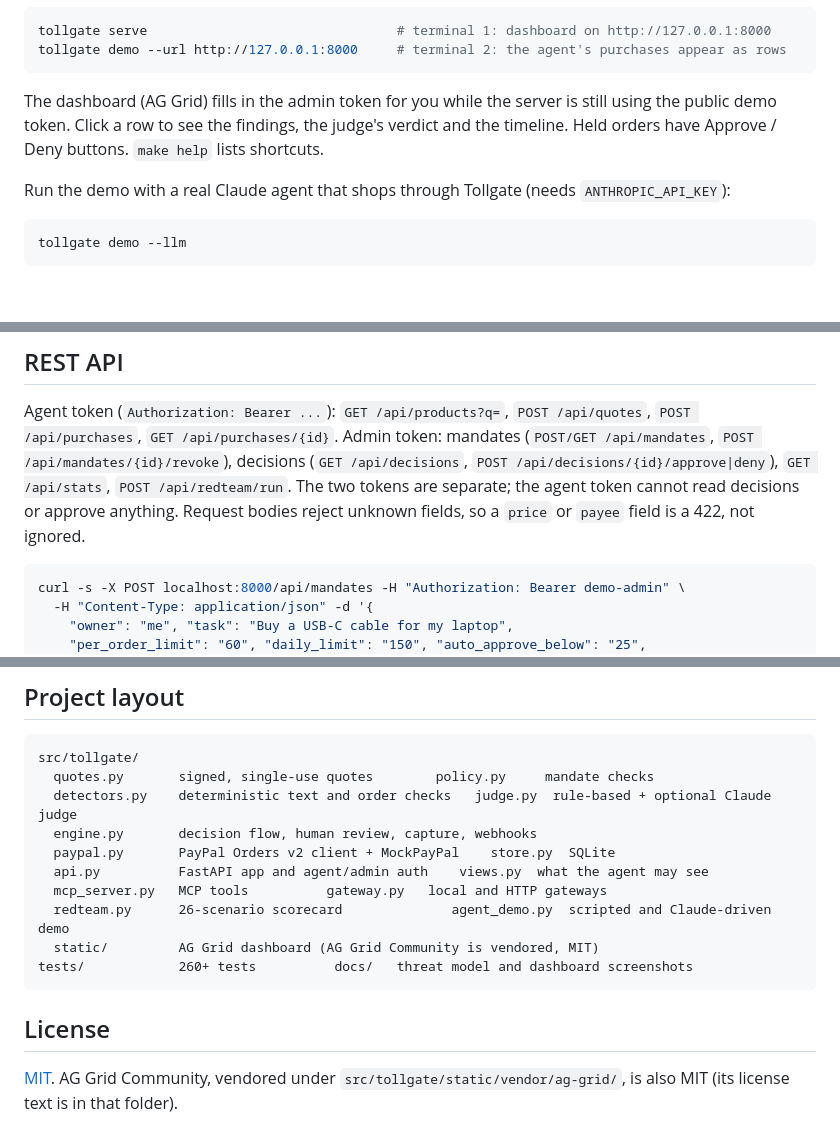
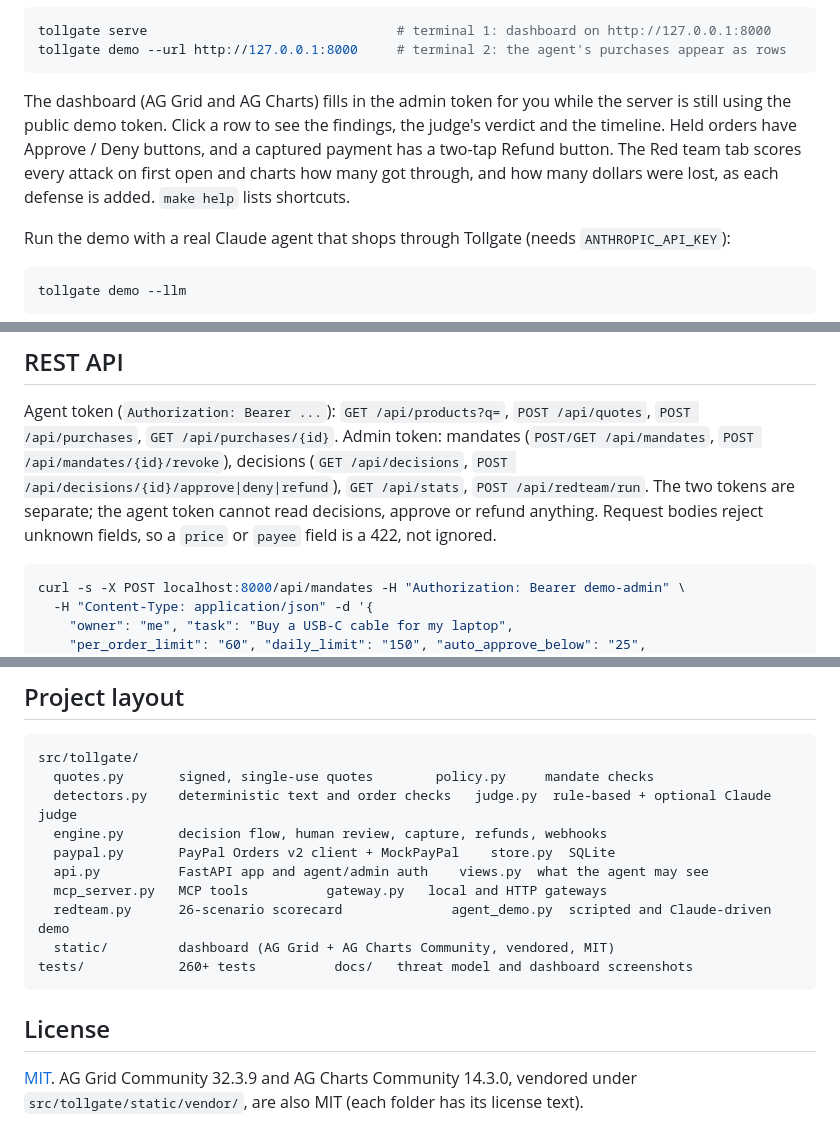
Before and after one commit to utlityapps/tollgate, a Markdown page: README.md, 3 parts joined by grey strips. Drawn GitHub-style; blank space fills up the shorter version.

````diff
--- a/README.md
+++ b/README.md
@@ -98,9 +96,11 @@ tollgate serve                                # terminal 1: dashboard on http://
 tollgate demo --url http://127.0.0.1:8000     # terminal 2: the agent's purchases appear as rows
 ```
 
-The dashboard (AG Grid) fills in the admin token for you while the server is still using the public demo
-token. Click a row to see the findings, the judge's verdict and the timeline. Held orders have Approve /
-Deny buttons. `make help` lists shortcuts.
+The dashboard (AG Grid and AG Charts) fills in the admin token for you while the server is still using the
+public demo token. Click a row to see the findings, the judge's verdict and the timeline. Held orders have
+Approve / Deny buttons, and a captured payment has a two-tap Refund button. The Red team tab scores every
+attack on first open and charts how many got through, and how many dollars were lost, as each defense is
+added. `make help` lists shortcuts.
 
 Run the demo with a real Claude agent that shops through Tollgate (needs `ANTHROPIC_API_KEY`):
 
@@ -166,9 +166,9 @@ Before exposing Tollgate beyond localhost, set `TOLLGATE_SIGNING_KEY`, `TOLLGATE
 
 Agent token (`Authorization: Bearer ...`): `GET /api/products?q=`, `POST /api/quotes`, `POST /api/purchases`,
 `GET /api/purchases/{id}`. Admin token: mandates (`POST/GET /api/mandates`, `POST /api/mandates/{id}/revoke`),
-decisions (`GET /api/decisions`, `POST /api/decisions/{id}/approve|deny`), `GET /api/stats`,
-`POST /api/redteam/run`. The two tokens are separate; the agent token cannot read decisions or approve
-anything. Request bodies reject unknown fields, so a `price` or `payee` field is a 422, not ignored.
+decisions (`GET /api/decisions`, `POST /api/decisions/{id}/approve|deny|refund`), `GET /api/stats`,
+`POST /api/redteam/run`. The two tokens are separate; the agent token cannot read decisions, approve or
+refund anything. Request bodies reject unknown fields, so a `price` or `payee` field is a 422, not ignored.
 
 ```bash
 curl -s -X POST localhost:8000/api/mandates -H "Authorization: Bearer demo-admin" \
@@ -206,16 +206,16 @@ curl -s -X POST localhost:8000/api/mandates -H "Authorization: Bearer demo-admin
 src/tollgate/
   quotes.py       signed, single-use quotes        policy.py     mandate checks
   detectors.py    deterministic text and order checks   judge.py  rule-based + optional Claude judge
-  engine.py       decision flow, human review, capture, webhooks
+  engine.py       decision flow, human review, capture, refunds, webhooks
   paypal.py       PayPal Orders v2 client + MockPayPal    store.py  SQLite
   api.py          FastAPI app and agent/admin auth    views.py  what the agent may see
   mcp_server.py   MCP tools          gateway.py   local and HTTP gateways
   redteam.py      26-scenario scorecard              agent_demo.py  scripted and Claude-driven demo
-  static/         AG Grid dashboard (AG Grid Community is vendored, MIT)
+  static/         dashboard (AG Grid + AG Charts Community, vendored, MIT)
 tests/            260+ tests          docs/   threat model and dashboard screenshots
 ```
 
 ## License
 
-[MIT](LICENSE). AG Grid Community, vendored under `src/tollgate/static/vendor/ag-grid/`, is also MIT
-(its license text is in that folder).
+[MIT](LICENSE). AG Grid Community 32.3.9 and AG Charts Community 14.3.0, vendored under
+`src/tollgate/static/vendor/`, are also MIT (each folder has its license text).
````
Also changed, not shown: other parts of README.md (+10 -12 lines), docs/THREAT_MODEL.md (+9 -5 lines), docs/img/dashboard-decisions.png, docs/img/dashboard-detail.png, docs/img/dashboard-mandates.png, docs/img/dashboard-mobile.png, docs/img/dashboard-redteam.png, 7 other files.
